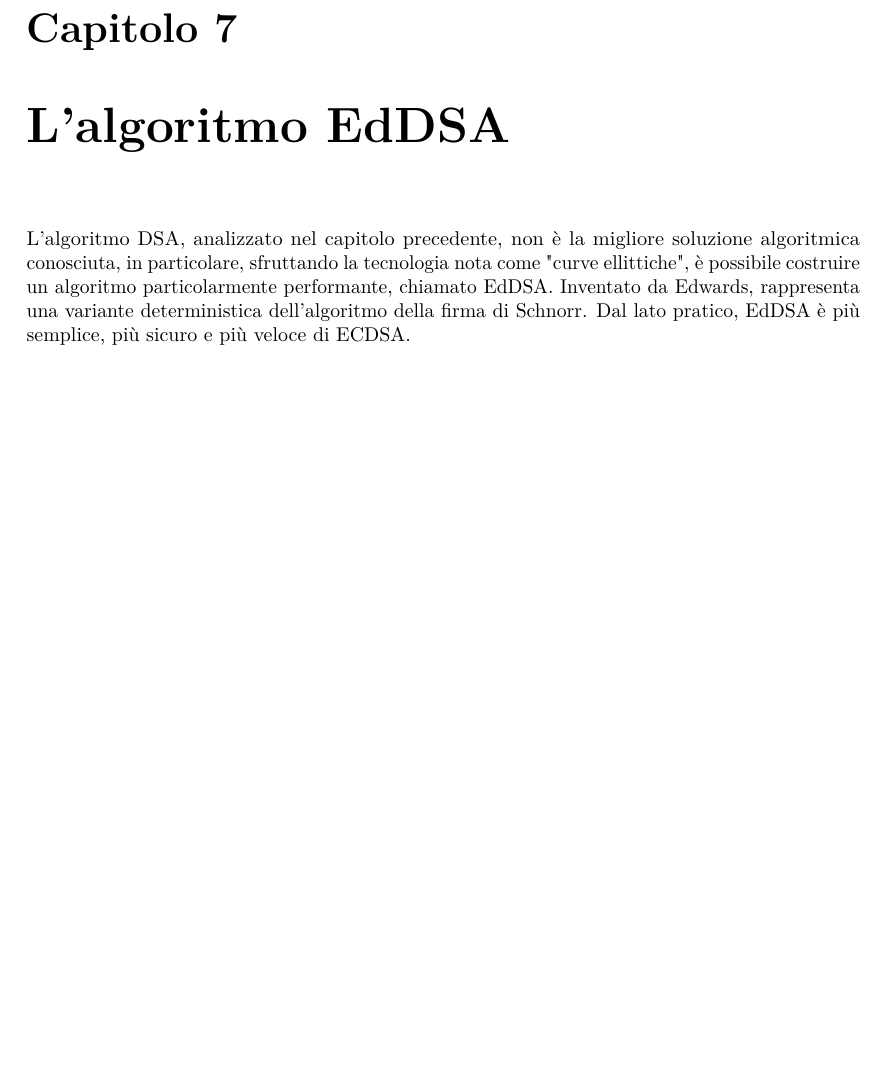
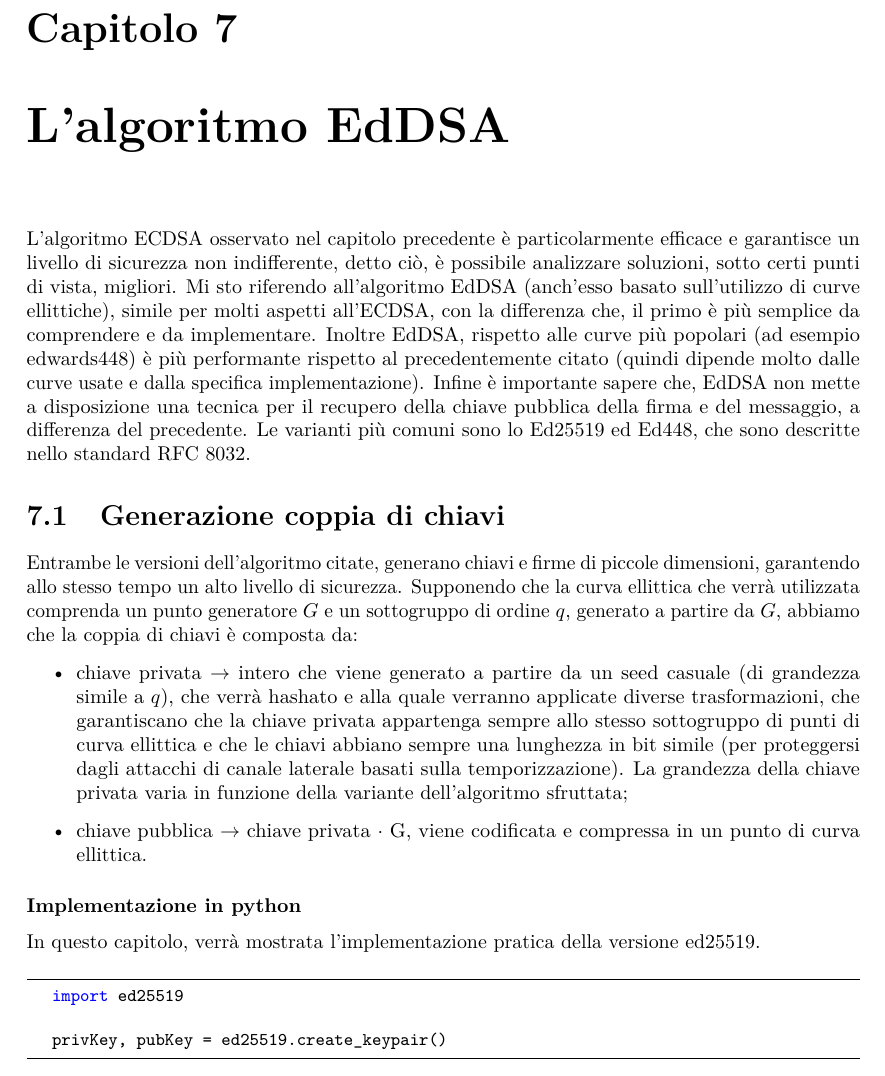
Before and after one commit to AlePioggia/Firme-digitali, a LaTeX document (tex/crittografia.tex, which reads tex/L'algoritmo EdDSA.tex): part of page 18 of 23 before the commit and part of page 19 of 24 after it, cut so that both start at the same text, the shorter picture padded with empty space. Compiled offline with pdfLaTeX.

Commit message:
aggiunto capitolo

```diff
--- a/tex/L'algoritmo EdDSA.tex
+++ b/tex/L'algoritmo EdDSA.tex
@@ -1,5 +1,22 @@
 \chapter{L'algoritmo EdDSA}
 
+L'algoritmo ECDSA osservato nel capitolo precedente è particolarmente efficace e garantisce un livello di sicurezza non indifferente, detto ciò, è possibile analizzare soluzioni, sotto certi punti di vista, migliori. Mi sto riferendo all'algoritmo EdDSA  (anch'esso basato sull'utilizzo di curve ellittiche), simile per molti aspetti all'ECDSA, con la differenza che, il primo è più semplice da comprendere e da implementare. Inoltre EdDSA, rispetto alle curve più popolari (ad esempio edwards448) è più performante rispetto al precedentemente citato (quindi dipende molto dalle curve usate e dalla specifica implementazione). Infine è importante sapere che, EdDSA non mette a disposizione una tecnica per il recupero della chiave pubblica della firma e del messaggio, a differenza del precedente. Le varianti più comuni sono lo Ed25519 ed Ed448, che sono descritte nello standard RFC 8032.
 
-L'algoritmo DSA, analizzato nel capitolo precedente, non è la migliore soluzione algoritmica conosciuta, in particolare, sfruttando la tecnologia nota come "curve ellittiche", è possibile costruire un algoritmo particolarmente performante, chiamato EdDSA.
-Inventato da Edwards, rappresenta una variante deterministica dell'algoritmo della firma di Schnorr. Dal lato pratico, EdDSA è più semplice, più sicuro e più veloce di ECDSA.
+\section{Generazione coppia di chiavi}
+
+Entrambe le versioni dell'algoritmo citate, generano chiavi e firme di piccole dimensioni, garantendo allo stesso tempo un alto livello di sicurezza. Supponendo che la curva ellittica che verrà utilizzata comprenda un punto generatore $G$ e un sottogruppo di ordine $q$, generato a partire da $G$, abbiamo che la coppia di chiavi è composta da:
+
+\begin{itemize}
+	\item chiave privata $\rightarrow$ intero che viene generato a partire da un seed casuale (di grandezza simile a $q$), che verrà hashato e alla quale verranno applicate diverse trasformazioni, che garantiscano che la chiave privata appartenga sempre allo stesso sottogruppo di punti di curva ellittica e che le chiavi abbiano sempre una lunghezza in bit simile (per proteggersi dagli attacchi di canale laterale basati sulla temporizzazione). La grandezza della chiave privata varia in funzione della variante dell'algoritmo sfruttata;
+	\item chiave pubblica $\rightarrow$ chiave privata $\cdot$ G, viene codificata e compressa in un punto di curva ellittica.
+\end{itemize}
+
+\subsubsection{Implementazione in python}
+
+In questo capitolo, verrà mostrata l'implementazione pratica della versione ed25519.
+
+\begin{lstlisting}
+	import ed25519
+
+	privKey, pubKey = ed25519.create_keypair()
+\end{lstlisting}
```
Also changed, not shown: tex/L'algoritmo ECDSA.tex (+27 -0 lines), tex/crittografia.pdf.
